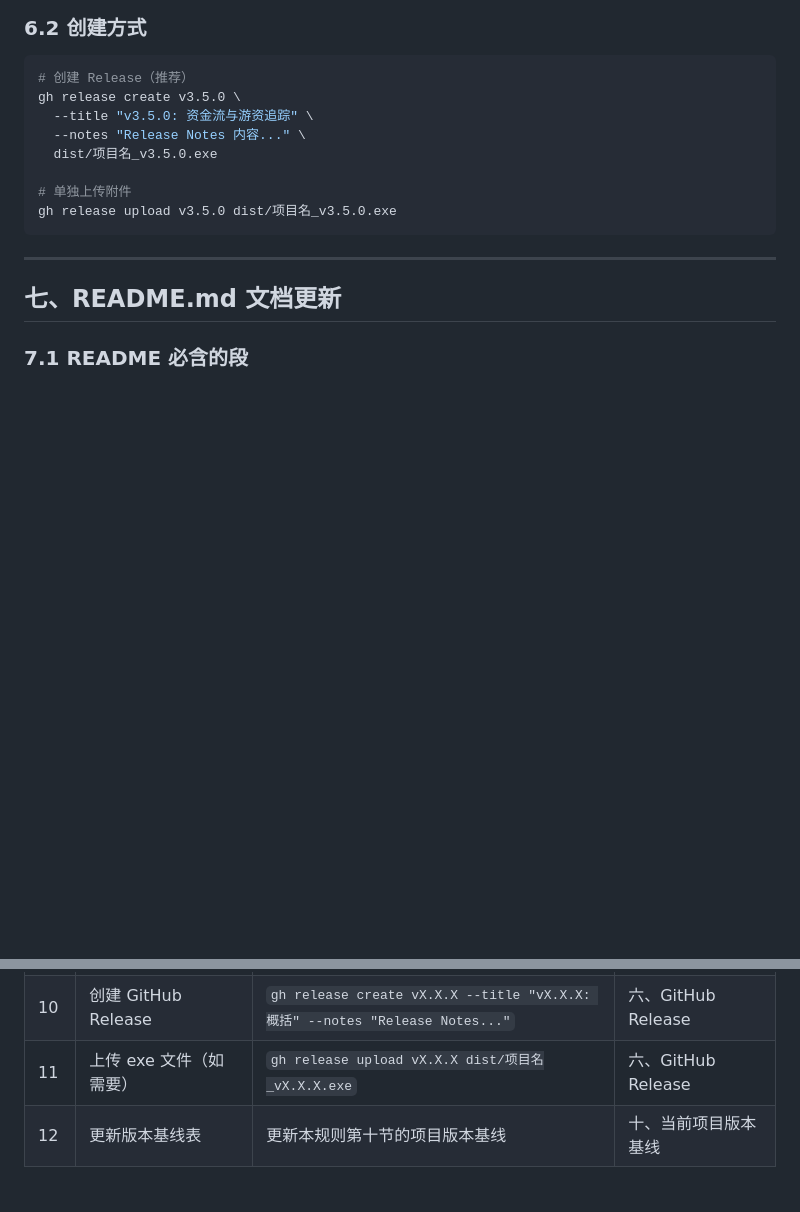
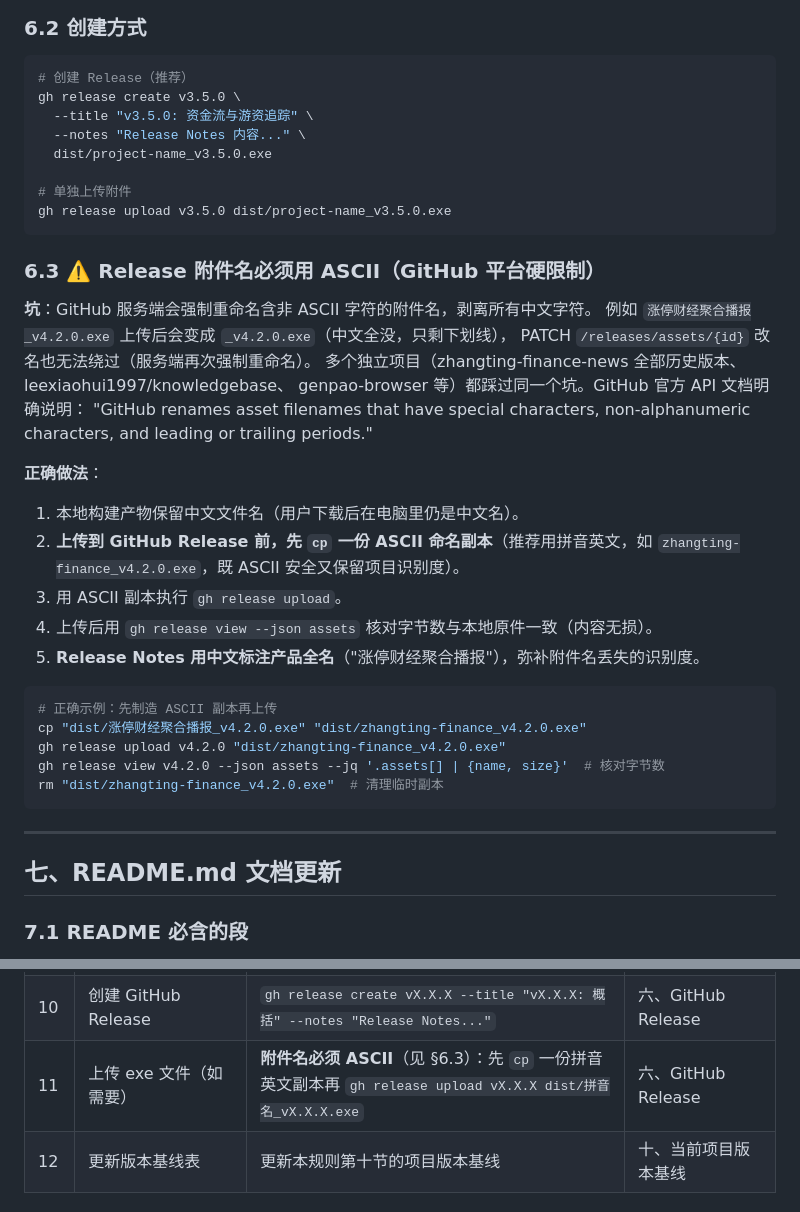
Before and after one commit to wolfjkd/zhangting-finance-news, a Markdown page: VERSION-CONTROL-RULES.md, 2 parts joined by grey strips. Drawn GitHub-style; blank space fills up the shorter version.

Commit message:
docs(rules): 补充 §6.3 Release 附件名必须 ASCII 的硬限制说明
GitHub 服务端会强制重命名含非 ASCII 字符的附件名（剥离中文），
gh release upload / REST API / PATCH assets 都无法绕过。
本次 v4.2.0 上传时 中文文件名被剥离成 _v4.2.0.exe，
改用 ASCII 副本 zhangting-finance_v4.2.0.exe 后修复。

规则补到 §6.3 + SOP 第 11 步，下次发版自动遵循。

````diff
--- a/VERSION-CONTROL-RULES.md
+++ b/VERSION-CONTROL-RULES.md
@@ -224,10 +224,36 @@ git push origin :refs/tags/v3.5.0
 gh release create v3.5.0 \
   --title "v3.5.0: 资金流与游资追踪" \
   --notes "Release Notes 内容..." \
-  dist/项目名_v3.5.0.exe
+  dist/project-name_v3.5.0.exe
 
 # 单独上传附件
-gh release upload v3.5.0 dist/项目名_v3.5.0.exe
+gh release upload v3.5.0 dist/project-name_v3.5.0.exe
+```
+
+### 6.3 ⚠️ Release 附件名必须用 ASCII（GitHub 平台硬限制）
+
+**坑**：GitHub 服务端会强制重命名含非 ASCII 字符的附件名，剥离所有中文字符。
+例如 `涨停财经聚合播报_v4.2.0.exe` 上传后会变成 `_v4.2.0.exe`（中文全没，只剩下划线），
+PATCH `/releases/assets/{id}` 改名也无法绕过（服务端再次强制重命名）。
+多个独立项目（zhangting-finance-news 全部历史版本、leexiaohui1997/knowledgebase、
+genpao-browser 等）都踩过同一个坑。GitHub 官方 API 文档明确说明：
+"GitHub renames asset filenames that have special characters, non-alphanumeric characters,
+and leading or trailing periods."
+
+**正确做法**：
+1. 本地构建产物保留中文文件名（用户下载后在电脑里仍是中文名）。
+2. **上传到 GitHub Release 前，先 `cp` 一份 ASCII 命名副本**（推荐用拼音英文，如
+   `zhangting-finance_v4.2.0.exe`，既 ASCII 安全又保留项目识别度）。
+3. 用 ASCII 副本执行 `gh release upload`。
+4. 上传后用 `gh release view --json assets` 核对字节数与本地原件一致（内容无损）。
+5. **Release Notes 用中文标注产品全名**（"涨停财经聚合播报"），弥补附件名丢失的识别度。
+
+```bash
+# 正确示例：先制造 ASCII 副本再上传
+cp "dist/涨停财经聚合播报_v4.2.0.exe" "dist/zhangting-finance_v4.2.0.exe"
+gh release upload v4.2.0 "dist/zhangting-finance_v4.2.0.exe"
+gh release view v4.2.0 --json assets --jq '.assets[] | {name, size}'  # 核对字节数
+rm "dist/zhangting-finance_v4.2.0.exe"  # 清理临时副本
 ```
 
 ---
@@ -308,7 +334,7 @@ gh release upload v3.5.0 dist/项目名_v3.5.0.exe
 | 8 | 创建 Git Tag | `git tag vX.X.X` | 四、Git Tag |
 | 9 | Push Tag | `git push origin vX.X.X` | 四、Git Tag |
 | 10 | 创建 GitHub Release | `gh release create vX.X.X --title "vX.X.X: 概括" --notes "Release Notes..."` | 六、GitHub Release |
-| 11 | 上传 exe 文件（如需要） | `gh release upload vX.X.X dist/项目名_vX.X.X.exe` | 六、GitHub Release |
+| 11 | 上传 exe 文件（如需要） | **附件名必须 ASCII**（见 §6.3）：先 `cp` 一份拼音英文副本再 `gh release upload vX.X.X dist/拼音名_vX.X.X.exe` | 六、GitHub Release |
 | 12 | 更新版本基线表 | 更新本规则第十节的项目版本基线 | 十、当前项目版本基线 |
 
 ### 8.3 Push 前自检清单
````
